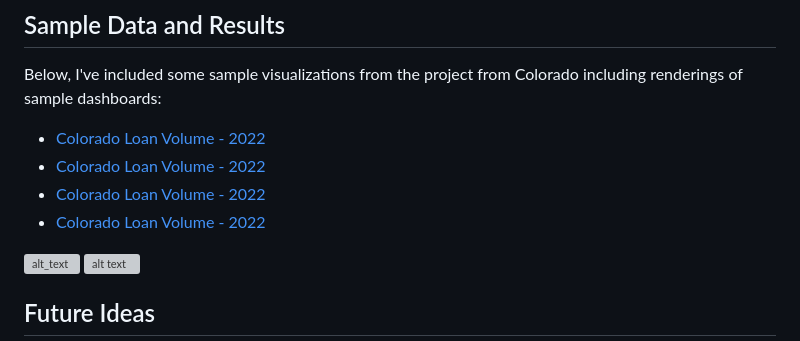
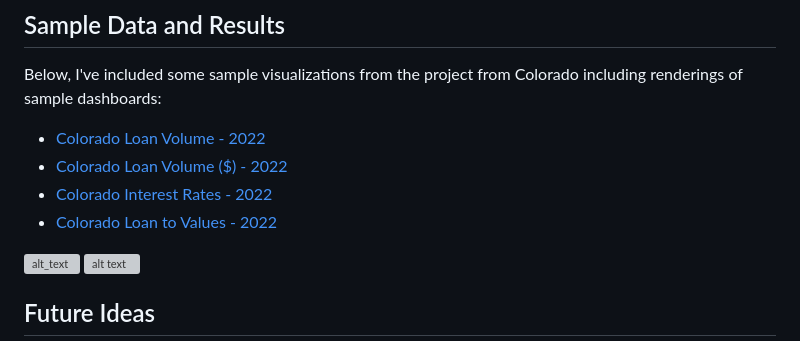
Before and after one commit to amason445/us_mortgages_flask_website, a Markdown page: README.md, the part around the change. GitHub-like rendering; grey boxes are pictures that could not be loaded.

Commit message:
Update README.md (#2)

```diff
--- a/README.md
+++ b/README.md
@@ -39,9 +39,9 @@ This website uses an "Model-View-View-Model" architecture detailed below. First,
 Below, I've included some sample visualizations from the project from Colorado including renderings of sample dashboards:
 
 - [Colorado Loan Volume - 2022](https://amason445.github.io/us_mortgages_flask_website/example_dashboards/CO_2022_30-year_Loan%20Volume.html)
-- [Colorado Loan Volume - 2022](https://amason445.github.io/us_mortgages_flask_website/example_dashboards/CO_2022_30-year_Total%20Loan%20Amount.html)
-- [Colorado Loan Volume - 2022](https://amason445.github.io/us_mortgages_flask_website/example_dashboards/CO_2022_30-year_Average%20Interest%20Rate.html)
-- [Colorado Loan Volume - 2022](https://amason445.github.io/us_mortgages_flask_website/example_dashboards/CO_2022_30-year_Average%20Loan%20to%20Value.html)
+- [Colorado Loan Volume ($) - 2022](https://amason445.github.io/us_mortgages_flask_website/example_dashboards/CO_2022_30-year_Total%20Loan%20Amount.html)
+- [Colorado Interest Rates - 2022](https://amason445.github.io/us_mortgages_flask_website/example_dashboards/CO_2022_30-year_Average%20Interest%20Rate.html)
+- [Colorado Loan to Values - 2022](https://amason445.github.io/us_mortgages_flask_website/example_dashboards/CO_2022_30-year_Average%20Loan%20to%20Value.html)
 
 ![alt_text](https://github.com/amason445/us_mortgages_map_reduce/blob/main/tests/graphs/loan_volume_graphs/CO_volumes.png)
 ![alt text](https://github.com/amason445/us_mortgages_map_reduce/blob/main/tests/graphs/interest_rate_graphs/CO_interest_rate.png)
```
